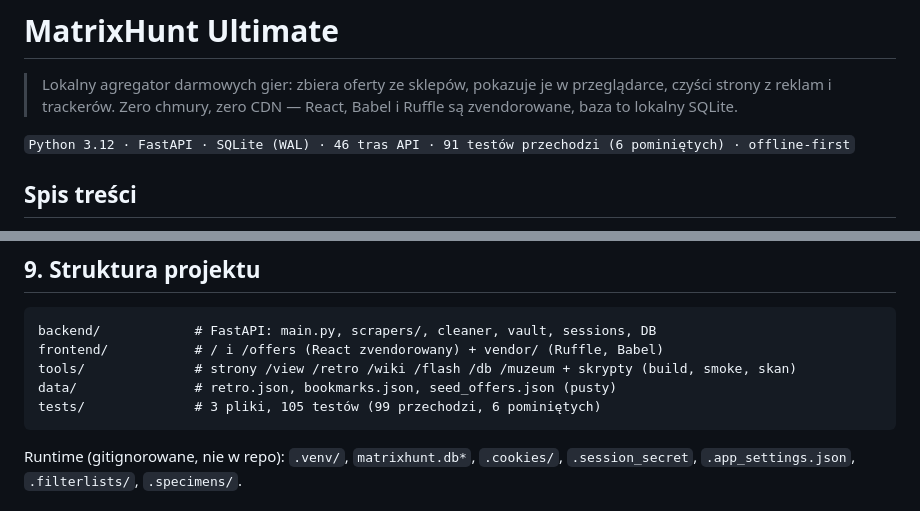
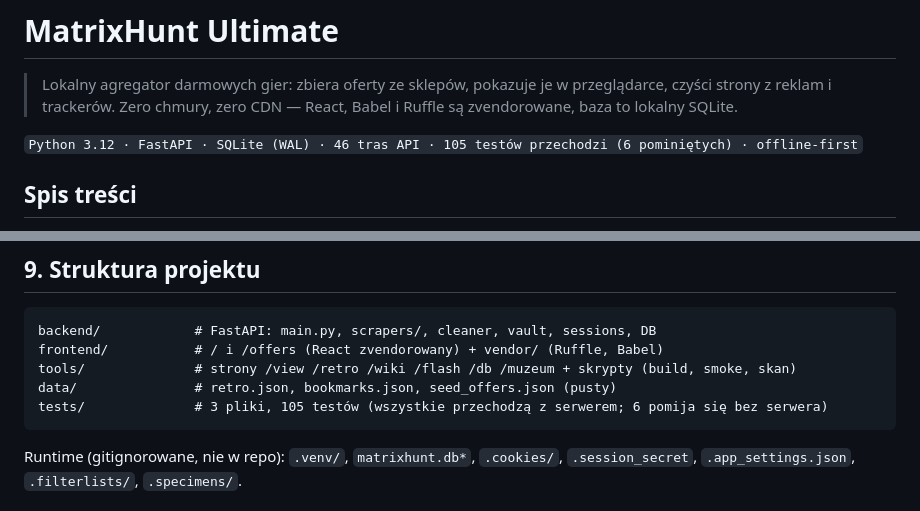
Before and after one commit to technoporada/matrixhunt-ultimate, a Markdown page: README.md, 2 parts joined by grey strips. GitHub-like rendering.

Commit message:
docs: README test count (105 collected, 6 needs server)

````diff
--- a/README.md
+++ b/README.md
@@ -4,7 +4,7 @@
 > czyści strony z reklam i trackerów. Zero chmury, zero CDN — React, Babel i Ruffle
 > są zvendorowane, baza to lokalny SQLite.
 
-`Python 3.12 · FastAPI · SQLite (WAL) · 46 tras API · 91 testów przechodzi (6 pominiętych) · offline-first`
+`Python 3.12 · FastAPI · SQLite (WAL) · 46 tras API · 105 testów przechodzi (6 pominiętych) · offline-first`
 
 ## Spis treści
 
@@ -160,7 +160,7 @@ backend/            # FastAPI: main.py, scrapers/, cleaner, vault, sessions, DB
 frontend/           # / i /offers (React zvendorowany) + vendor/ (Ruffle, Babel)
 tools/              # strony /view /retro /wiki /flash /db /muzeum + skrypty (build, smoke, skan)
 data/               # retro.json, bookmarks.json, seed_offers.json (pusty)
-tests/              # 3 pliki, 105 testów (99 przechodzi, 6 pominiętych)
+tests/              # 3 pliki, 105 testów (wszystkie przechodzą z serwerem; 6 pomija się bez serwera)
 ```
 
 Runtime (gitignorowane, nie w repo): `.venv/`, `matrixhunt.db*`, `.cookies/`,
````
Also changed, not shown: other parts of README.md (+1 -1 lines).
